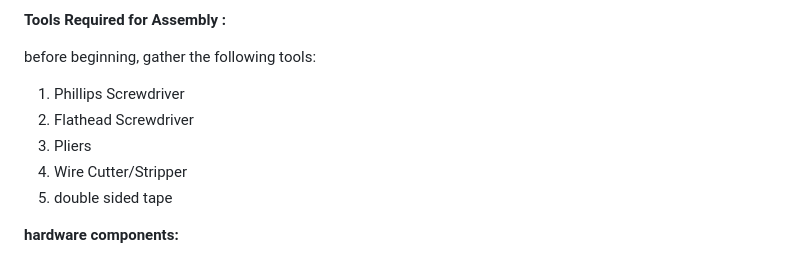
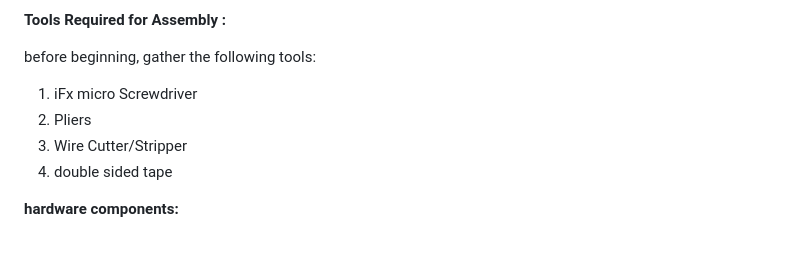
Before and after one commit to MohammadaliMasjedi-source/rpi-camera-af, a Markdown page: README.md, the part around the change. GitHub-like rendering.

```diff
--- a/README.md
+++ b/README.md
@@ -200,11 +200,10 @@ Ensure you have all the necessary tools and components listed before starting th
 
 before beginning, gather the following tools:
 
-1. Phillips Screwdriver
-2. Flathead Screwdriver
-3. Pliers
-4. Wire Cutter/Stripper
-5. double sided tape
+1. iFx micro Screwdriver
+2. Pliers
+3. Wire Cutter/Stripper
+4. double sided tape
 
 **hardware components:**
 
```
